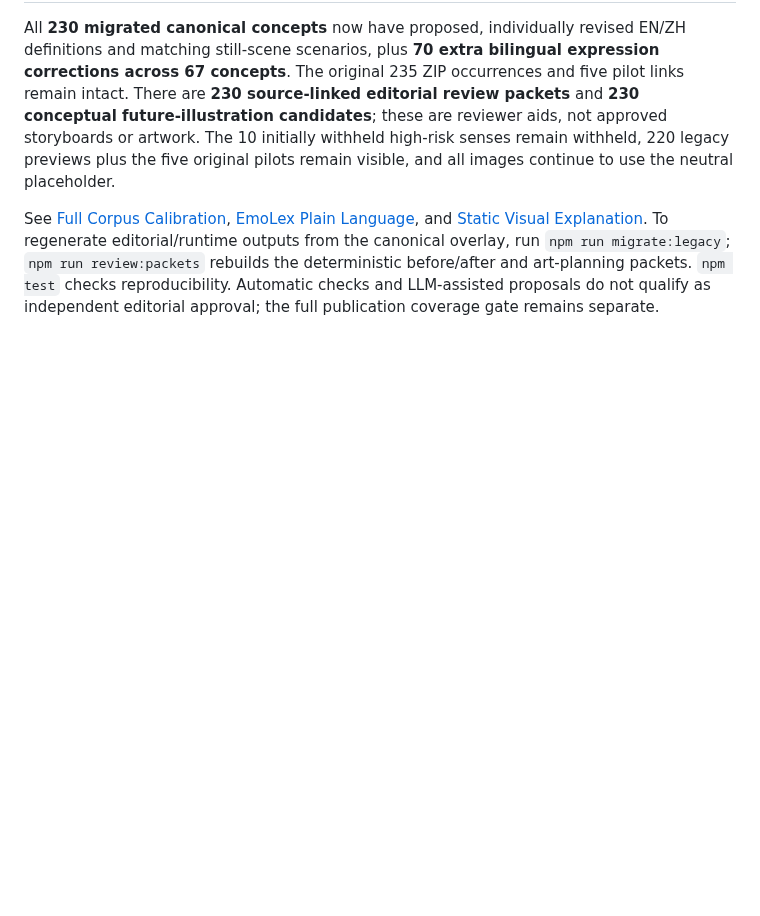
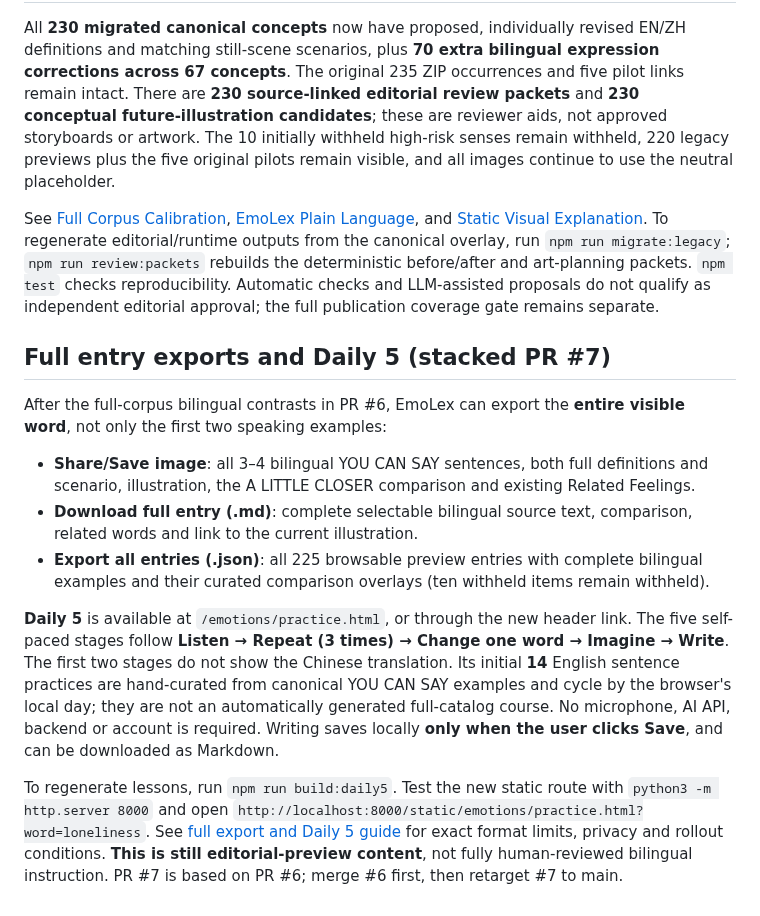
Before and after one commit to puran1218/emotions, a Markdown page: README.md, the part around the change. Drawn GitHub-style; blank space fills up the shorter version.

Commit message:
docs: link full-export and Daily 5 feature guide with usage and stack order

```diff
--- a/README.md
+++ b/README.md
@@ -91,3 +91,16 @@ Run `npm run review:editorial` to inspect an advisory full-catalog lint summary;
 All **230 migrated canonical concepts** now have proposed, individually revised EN/ZH definitions and matching still-scene scenarios, plus **70 extra bilingual expression corrections across 67 concepts**. The original 235 ZIP occurrences and five pilot links remain intact. There are **230 source-linked editorial review packets** and **230 conceptual future-illustration candidates**; these are reviewer aids, not approved storyboards or artwork. The 10 initially withheld high-risk senses remain withheld, 220 legacy previews plus the five original pilots remain visible, and all images continue to use the neutral placeholder.
 
 See [Full Corpus Calibration](docs/FULL-CORPUS-CALIBRATION.md), [EmoLex Plain Language](docs/PLAIN-LANGUAGE.md), and [Static Visual Explanation](docs/VISUAL-EXPLANATION.md). To regenerate editorial/runtime outputs from the canonical overlay, run `npm run migrate:legacy`; `npm run review:packets` rebuilds the deterministic before/after and art-planning packets. `npm test` checks reproducibility. Automatic checks and LLM-assisted proposals do not qualify as independent editorial approval; the full publication coverage gate remains separate.
+
+
+## Full entry exports and Daily 5 (stacked PR #7)
+
+After the full-corpus bilingual contrasts in PR #6, EmoLex can export the **entire visible word**, not only the first two speaking examples:
+
+- **Share/Save image**: all 3–4 bilingual YOU CAN SAY sentences, both full definitions and scenario, illustration, the A LITTLE CLOSER comparison and existing Related Feelings.
+- **Download full entry (.md)**: complete selectable bilingual source text, comparison, related words and link to the current illustration.
+- **Export all entries (.json)**: all 225 browsable preview entries with complete bilingual examples and their curated comparison overlays (ten withheld items remain withheld).
+
+**Daily 5** is available at `/emotions/practice.html`, or through the new header link. The five self-paced stages follow **Listen → Repeat (3 times) → Change one word → Imagine → Write**. The first two stages do not show the Chinese translation. Its initial **14** English sentence practices are hand-curated from canonical YOU CAN SAY examples and cycle by the browser's local day; they are not an automatically generated full-catalog course. No microphone, AI API, backend or account is required. Writing saves locally **only when the user clicks Save**, and can be downloaded as Markdown.
+
+To regenerate lessons, run `npm run build:daily5`. Test the new static route with `python3 -m http.server 8000` and open `http://localhost:8000/static/emotions/practice.html?word=loneliness`. See [full export and Daily 5 guide](docs/DAILY5-AND-FULL-EXPORT.md) for exact format limits, privacy and rollout conditions. **This is still editorial-preview content**, not fully human-reviewed bilingual instruction. PR #7 is based on PR #6; merge #6 first, then retarget #7 to main.
```
